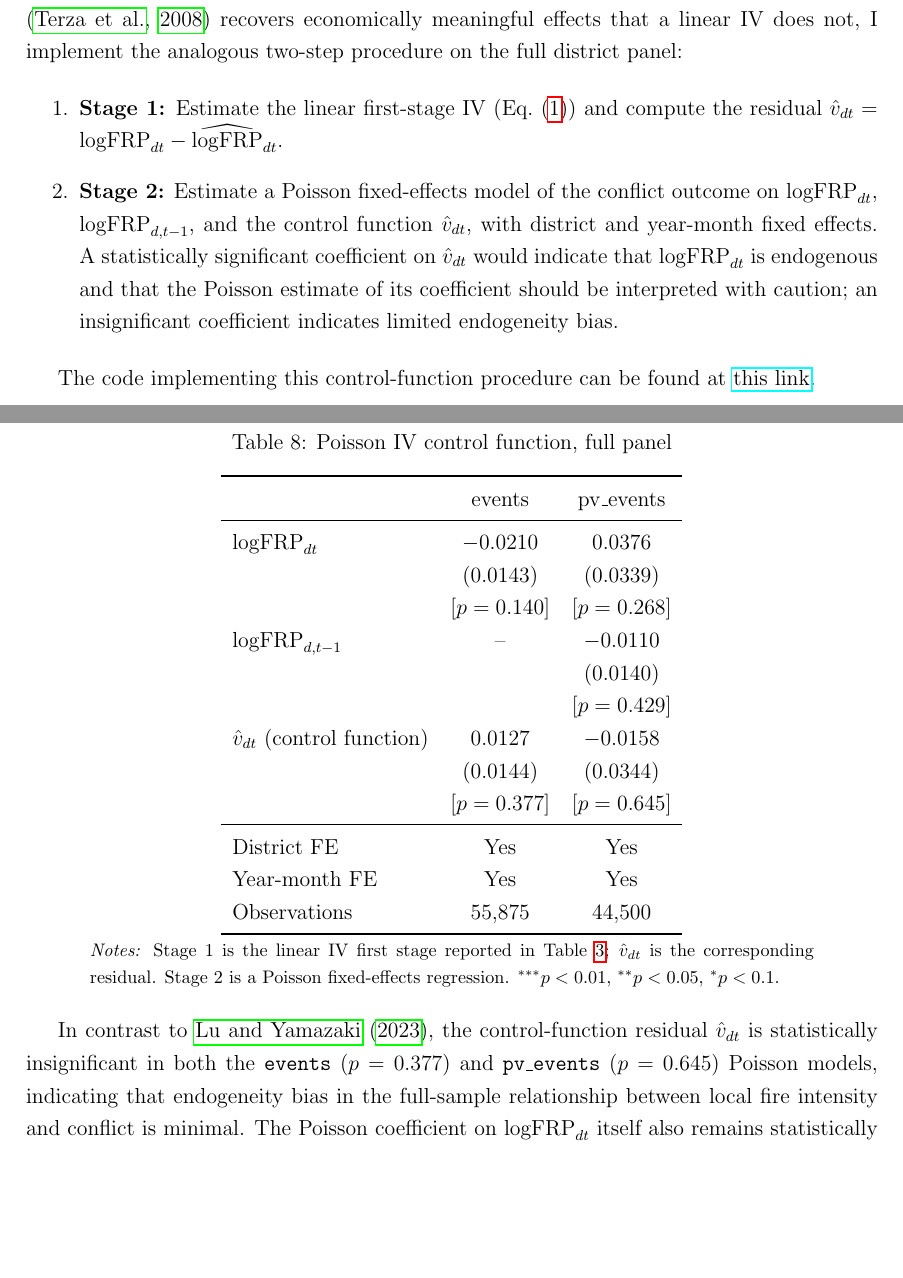
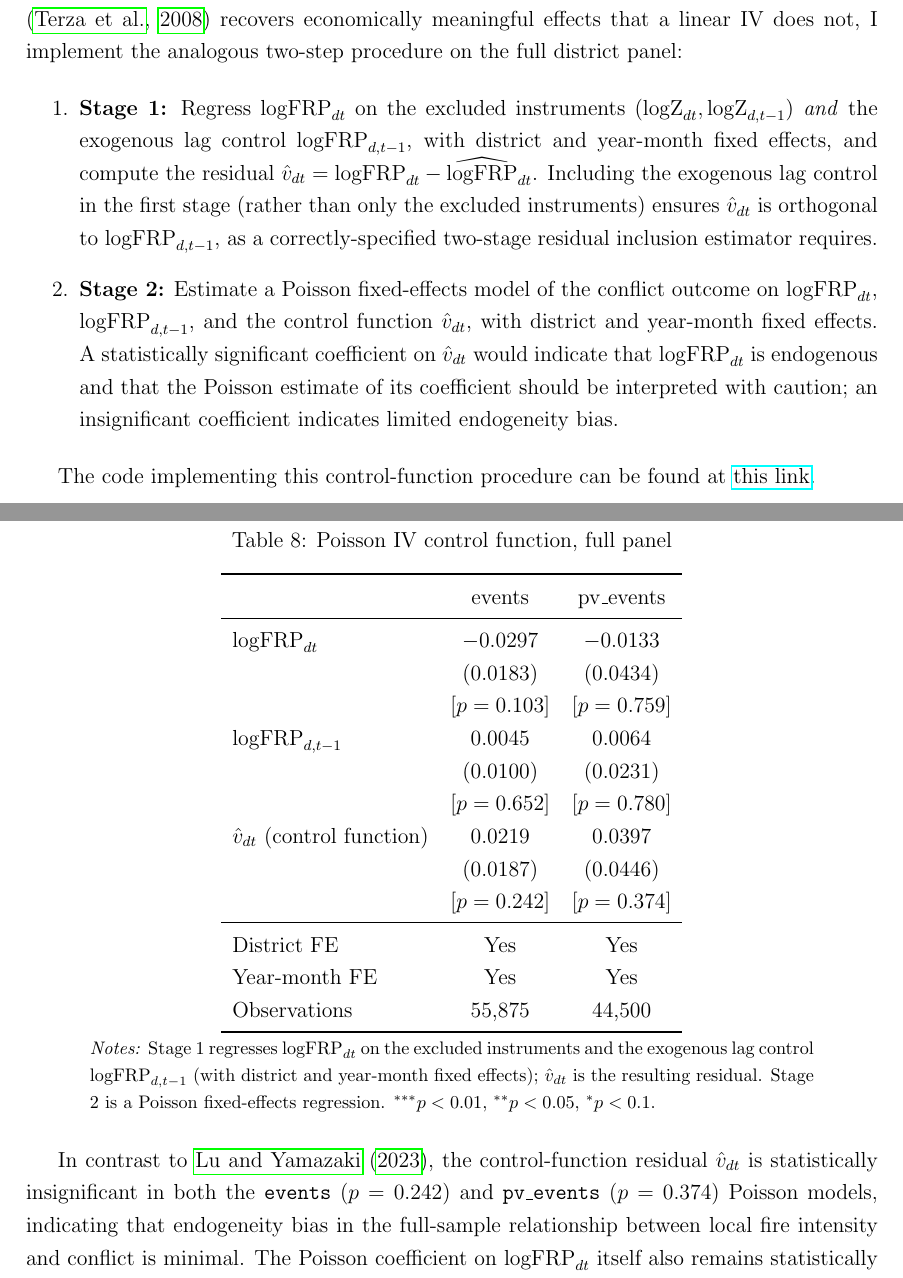
Before and after one commit to Hariaksha/wlidfire-conflict, a LaTeX paper (paper/draft.tex): two parts of pages 18 and 19 of 33, joined at a grey line, cut so that both start at the same text, the shorter picture padded with empty space. Compiled offline with pdfLaTeX.

Commit message:
update paper

```diff
--- a/paper/draft.tex
+++ b/paper/draft.tex
@@ -363,7 +363,7 @@ Taken together, these results do not support a mechanism specifically about disr
 As a final robustness check on the full-sample null (Table~\ref{tab:mainiv}), I consider whether the linear IV specification is simply ill-suited to the severely zero-inflated count outcomes. Following \citet{lu2023fish}, who study a similarly zero-inflated count outcome (conflict events in $1^{\circ}\times1^{\circ}$ ocean grid cells, 90\% zeros) and find that a Poisson IV control-function approach \citep{terzabasurathouz2008} recovers economically meaningful effects that a linear IV does not, I implement the analogous two-step procedure on the full district panel:
 
 \begin{enumerate}
-    \item \textbf{Stage 1:} Estimate the linear first-stage IV (Eq.~\eqref{eq:firststage}) and compute the residual $\hat{v}_{dt} = \text{logFRP}_{dt} - \widehat{\text{logFRP}}_{dt}$.
+    \item \textbf{Stage 1:} Regress $\text{logFRP}_{dt}$ on the excluded instruments $(\text{logZ}_{dt}, \text{logZ}_{d,t-1})$ \emph{and} the exogenous lag control $\text{logFRP}_{d,t-1}$, with district and year-month fixed effects, and compute the residual $\hat{v}_{dt} = \text{logFRP}_{dt} - \widehat{\text{logFRP}}_{dt}$. Including the exogenous lag control in the first stage (rather than only the excluded instruments) ensures $\hat{v}_{dt}$ is orthogonal to $\text{logFRP}_{d,t-1}$, as a correctly-specified two-stage residual inclusion estimator requires.
     \item \textbf{Stage 2:} Estimate a Poisson fixed-effects model of the conflict outcome on $\text{logFRP}_{dt}$, $\text{logFRP}_{d,t-1}$, and the control function $\hat{v}_{dt}$, with district and year-month fixed effects. A statistically significant coefficient on $\hat{v}_{dt}$ would indicate that $\text{logFRP}_{dt}$ is endogenous and that the Poisson estimate of its coefficient should be interpreted with caution; an insignificant coefficient indicates limited endogeneity bias.
 \end{enumerate}
 
@@ -377,15 +377,15 @@ The code implementing this control-function procedure can be found at \href{http
 \toprule
  & events & pv\_events \\
 \midrule
-$\text{logFRP}_{dt}$       & $-0.0210$ & $0.0376$ \\
-                            & (0.0143) & (0.0339) \\
-                            & [$p=0.140$] & [$p=0.268$] \\
-$\text{logFRP}_{d,t-1}$    & --       & $-0.0110$ \\
-                            &          & (0.0140) \\
-                            &          & [$p=0.429$] \\
-$\hat{v}_{dt}$ (control function) & $0.0127$ & $-0.0158$ \\
-                            & (0.0144) & (0.0344) \\
-                            & [$p=0.377$] & [$p=0.645$] \\
+$\text{logFRP}_{dt}$       & $-0.0297$ & $-0.0133$ \\
+                            & (0.0183) & (0.0434) \\
+                            & [$p=0.103$] & [$p=0.759$] \\
+$\text{logFRP}_{d,t-1}$    & $0.0045$ & $0.0064$ \\
+                            & (0.0100) & (0.0231) \\
+                            & [$p=0.652$] & [$p=0.780$] \\
+$\hat{v}_{dt}$ (control function) & $0.0219$ & $0.0397$ \\
+                            & (0.0187) & (0.0446) \\
+                            & [$p=0.242$] & [$p=0.374$] \\
 \midrule
 District FE     & Yes & Yes \\
 Year-month FE   & Yes & Yes \\
@@ -394,11 +394,11 @@ Observations     & 55{,}875 & 44{,}500 \\
 \end{tabular}
 \begin{minipage}{0.85\textwidth}
 \vspace{4pt}
-\footnotesize \emph{Notes:} Stage 1 is the linear IV first stage reported in Table~\ref{tab:firststage}; $\hat{v}_{dt}$ is the corresponding residual. Stage 2 is a Poisson fixed-effects regression. $^{***}p<0.01$, $^{**}p<0.05$, $^{*}p<0.1$.
+\footnotesize \emph{Notes:} Stage 1 regresses $\text{logFRP}_{dt}$ on the excluded instruments and the exogenous lag control $\text{logFRP}_{d,t-1}$ (with district and year-month fixed effects); $\hat{v}_{dt}$ is the resulting residual. Stage 2 is a Poisson fixed-effects regression. $^{***}p<0.01$, $^{**}p<0.05$, $^{*}p<0.1$.
 \end{minipage}
 \end{table}
 
-In contrast to \citet{lu2023fish}, the control-function residual $\hat{v}_{dt}$ is statistically insignificant in both the \texttt{events} ($p=0.377$) and \texttt{pv\_events} ($p=0.645$) Poisson models, indicating that endogeneity bias in the full-sample relationship between local fire intensity and conflict is minimal. The Poisson coefficient on $\text{logFRP}_{dt}$ itself also remains statistically insignificant in both outcomes. I therefore conclude that the full-sample null is robust to (i) moving from a linear to a count-data (Poisson) specification, and (ii) explicitly controlling for first-stage endogeneity via the control-function approach. This strengthens the interpretation of the conflict-active heterogeneity in Section~\ref{sec:active} as a genuine feature of the data, a \emph{local} average treatment effect concentrated among districts where conflict is a meaningful, recurring outcome, rather than an artifact of model misspecification in the full sample.
+In contrast to \citet{lu2023fish}, the control-function residual $\hat{v}_{dt}$ is statistically insignificant in both the \texttt{events} ($p=0.242$) and \texttt{pv\_events} ($p=0.374$) Poisson models, indicating that endogeneity bias in the full-sample relationship between local fire intensity and conflict is minimal. The Poisson coefficient on $\text{logFRP}_{dt}$ itself also remains statistically insignificant in both outcomes. I therefore conclude that the full-sample null is robust to (i) moving from a linear to a count-data (Poisson) specification, and (ii) explicitly controlling for first-stage endogeneity via the control-function approach. This strengthens the interpretation of the conflict-active heterogeneity in Section~\ref{sec:active} as a genuine feature of the data, a \emph{local} average treatment effect concentrated among districts where conflict is a meaningful, recurring outcome, rather than an artifact of model misspecification in the full sample.
 
 \subsection{Conflict severity: fatalities}
 \label{sec:fatalities}
```
Also changed, not shown: paper/draft.pdf, paper/draft.tex (4 more changed lines).
